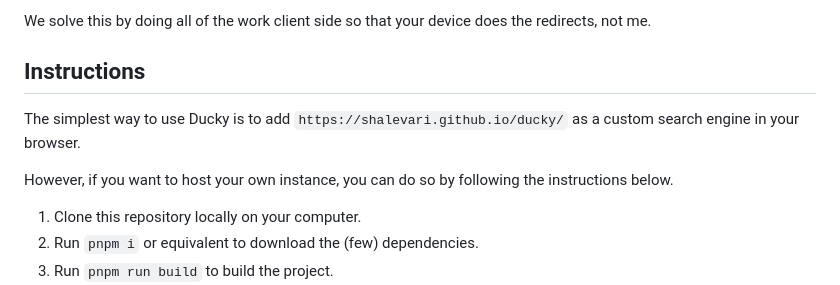
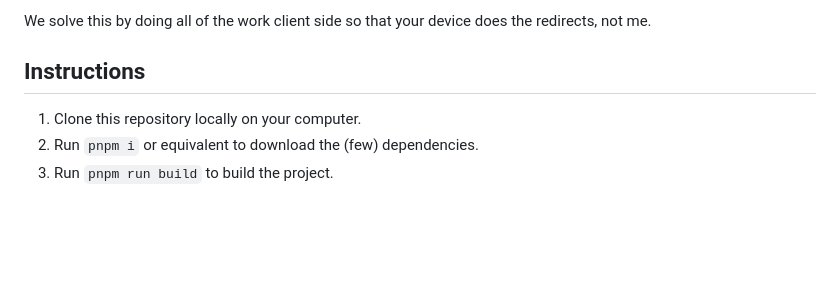
Before and after one commit to ShalevAri/ducky, a Markdown page: README.md, the part around the change. Drawn GitHub-style; blank space fills up the shorter version.

Commit message:
docs(readme): remove github pages instructions for now

```diff
--- a/README.md
+++ b/README.md
@@ -31,10 +31,6 @@ DuckDuckGo does their redirects server side. Their DNS is...not always great. Re
 We solve this by doing all of the work client side so that your device does the redirects, not me.
 
 ## Instructions
-
-The simplest way to use Ducky is to add `https://shalevari.github.io/ducky/` as a custom search engine in your browser.
-
-However, if you want to host your own instance, you can do so by following the instructions below.
 
 1. Clone this repository locally on your computer.
 2. Run `pnpm i` or equivalent to download the (few) dependencies.
```
